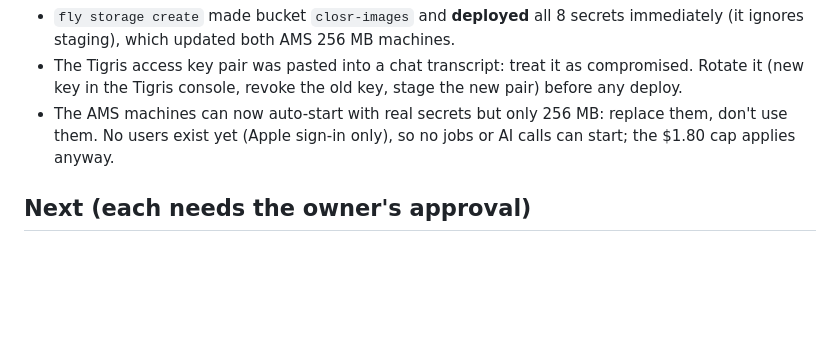
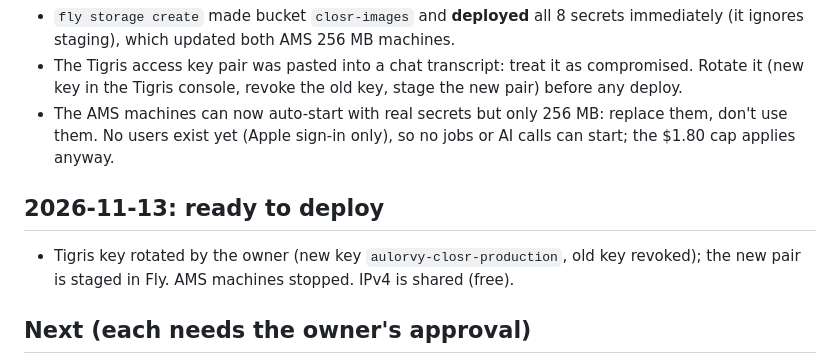
Before and after one commit to chrisallenclark/Closr, a Markdown page: docs/deploy-status.md, the part around the change. Rendered like a GitHub page; blank space fills up the shorter version.

Commit message:
Deploy status: Tigris key rotated; ready to deploy
Co-Authored-By: Claude Opus 5.5 <noreply@anthropic.com>
Claude-Session: https://claude.ai/code/session_0174fc9Gyv56SXxtUKG6xeHa

```diff
--- a/docs/deploy-status.md
+++ b/docs/deploy-status.md
@@ -45,6 +45,10 @@ Keep this short and current, so later sessions don't redo finished work. Never p
 - The AMS machines can now auto-start with real secrets but only 256 MB: replace them, don't use them.
   No users exist yet (Apple sign-in only), so no jobs or AI calls can start; the $1.80 cap applies anyway.
 
+## 2026-11-13: ready to deploy
+- Tigris key rotated by the owner (new key `aulorvy-closr-production`, old key revoked); the new pair is
+  staged in Fly. AMS machines stopped. IPv4 is shared (free).
+
 ## Next (each needs the owner's approval)
 1. Read-only check of the live app: machines, IPs, checks, logs, secret names.
 2. Destroy the two AMS trial machines (they hold no data: no database or bucket was attached).
```
